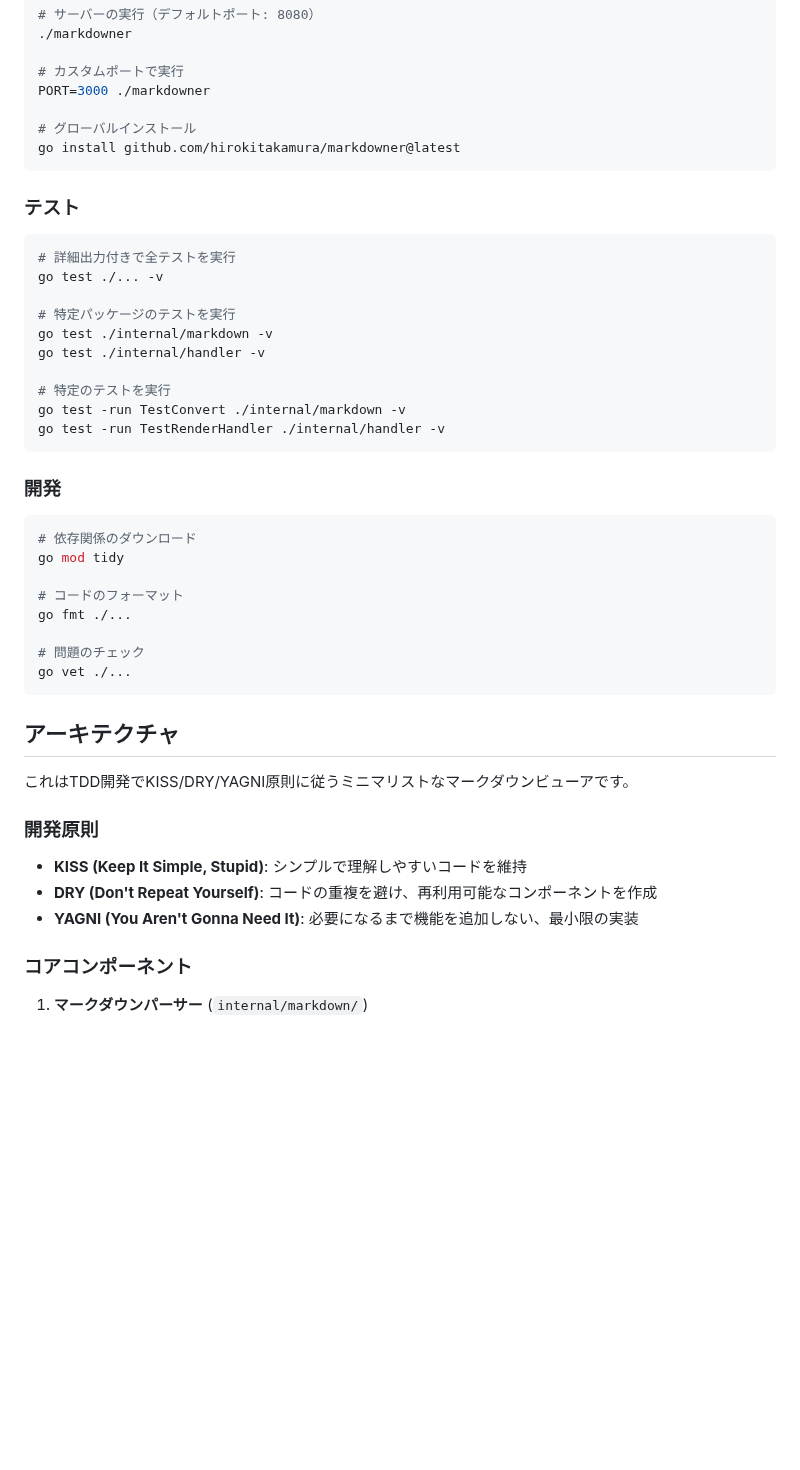
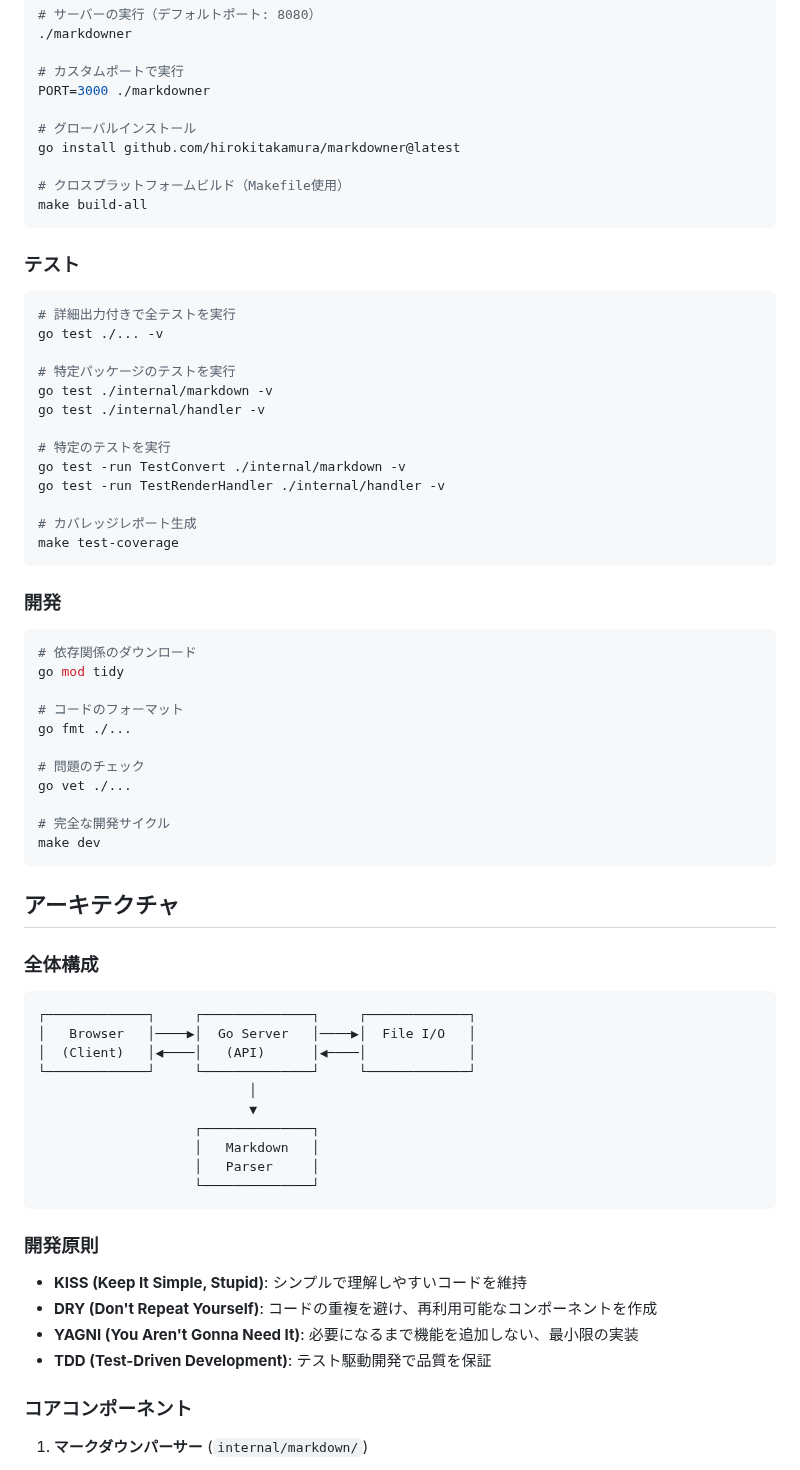
Before and after one commit to infoHiroki/MarkDowner, a Markdown page: CLAUDE.md, the part around one of its changes. Rendered like a GitHub page; blank space fills up the shorter version.

````diff
--- a/CLAUDE.md
+++ b/CLAUDE.md
@@ -17,6 +25,9 @@ PORT=3000 ./markdowner
 
 # グローバルインストール
 go install github.com/hirokitakamura/markdowner@latest
+
+# クロスプラットフォームビルド（Makefile使用）
+make build-all
 ```
 
 ### テスト
@@ -31,6 +42,9 @@ go test ./internal/handler -v
 # 特定のテストを実行
 go test -run TestConvert ./internal/markdown -v
 go test -run TestRenderHandler ./internal/handler -v
+
+# カバレッジレポート生成
+make test-coverage
 ```
 
 ### 開発
@@ -43,17 +57,33 @@ go fmt ./...
 
 # 問題のチェック
 go vet ./...
+
+# 完全な開発サイクル
+make dev
 ```
 
 ## アーキテクチャ
 
-これはTDD開発でKISS/DRY/YAGNI原則に従うミニマリストなマークダウンビューアです。
+### 全体構成
+```
+┌─────────────┐     ┌──────────────┐     ┌─────────────┐
+│   Browser   │────▶│  Go Server   │────▶│  File I/O   │
+│  (Client)   │◀────│   (API)      │◀────│             │
+└─────────────┘     └──────────────┘     └─────────────┘
+                           │
+                           ▼
+                    ┌──────────────┐
+                    │   Markdown   │
+                    │   Parser     │
+                    └──────────────┘
+```
 
 ### 開発原則
 
 - **KISS (Keep It Simple, Stupid)**: シンプルで理解しやすいコードを維持
 - **DRY (Don't Repeat Yourself)**: コードの重複を避け、再利用可能なコンポーネントを作成
 - **YAGNI (You Aren't Gonna Need It)**: 必要になるまで機能を追加しない、最小限の実装
+- **TDD (Test-Driven Development)**: テスト駆動開発で品質を保証
 
 ### コアコンポーネント
 
````
Also changed, not shown: other parts of CLAUDE.md (+93 -22 lines), DESIGN.md (deleted, +0 -141 lines).
